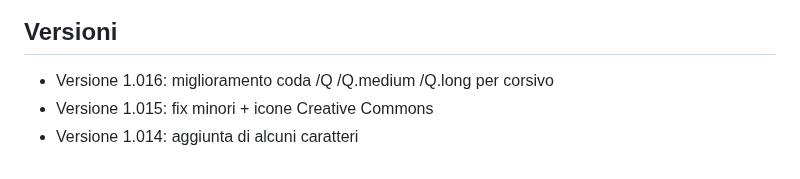
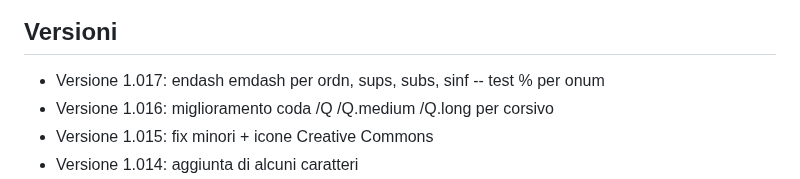
Before and after one commit to m-casanova/Garamontio, a Markdown page: README.md, the part around the change. Rendered like a GitHub page.

Commit message:
Version 1.017

```diff
--- a/README.md
+++ b/README.md
@@ -81,6 +81,7 @@ Si possono anche utilizzare capolettera cinquecenteschi come [Capo Nodi](https:/
 ![image](images/garamontio_98.jpg)
 
 ## Versioni
+- Versione 1.017: endash emdash per ordn, sups, subs, sinf -- test % per onum
 - Versione 1.016: miglioramento coda /Q /Q.medium /Q.long per corsivo
 - Versione 1.015: fix minori + icone Creative Commons
 - Versione 1.014: aggiunta di alcuni caratteri
```
